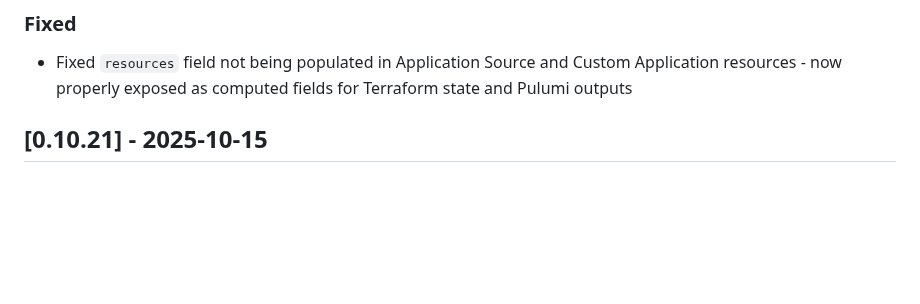
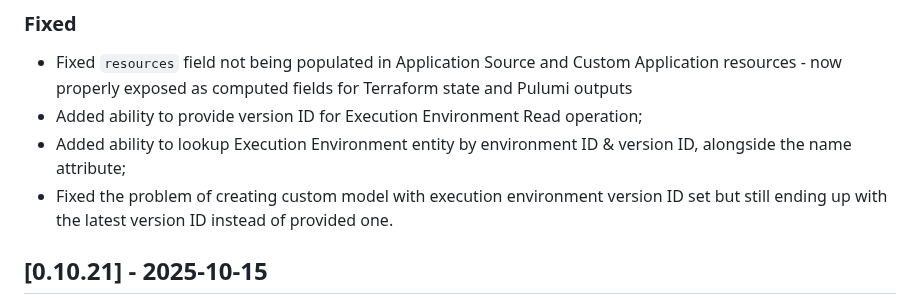
Before and after one commit to datarobot-community/terraform-provider-datarobot, a Markdown page: CHANGELOG.md, the part around the change. GitHub-like rendering; blank space fills up the shorter version.

Commit message:
changelog changes

```diff
--- a/CHANGELOG.md
+++ b/CHANGELOG.md
@@ -3,6 +3,9 @@
 ### Fixed
 
 - Fixed `resources` field not being populated in Application Source and Custom Application resources - now properly exposed as computed fields for Terraform state and Pulumi outputs
+- Added ability to provide version ID for Execution Environment Read operation;
+- Added ability to lookup Execution Environment entity by environment ID & version ID, alongside the name attribute;
+- Fixed the problem of creating custom model with execution environment version ID set but still ending up with the latest version ID instead of provided one.
 
 ## [0.10.21] - 2025-10-15
 
```
